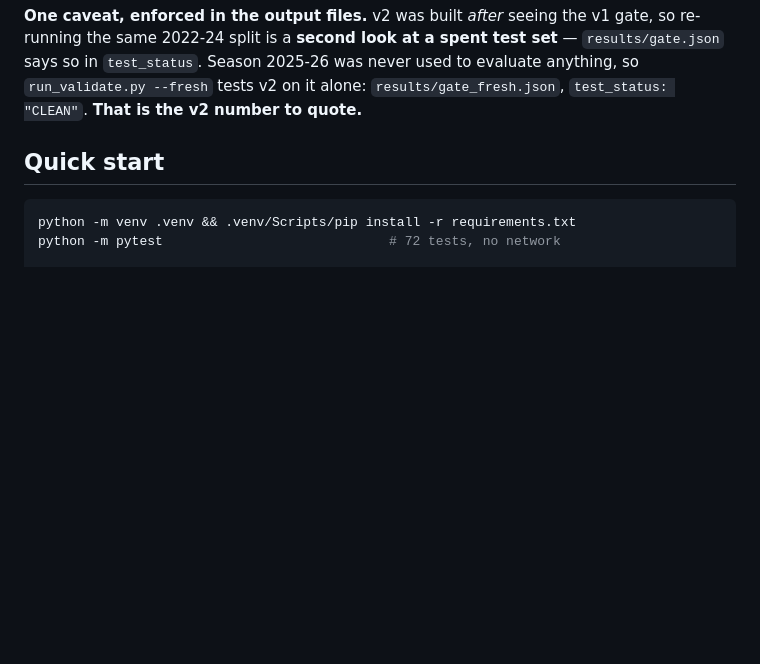
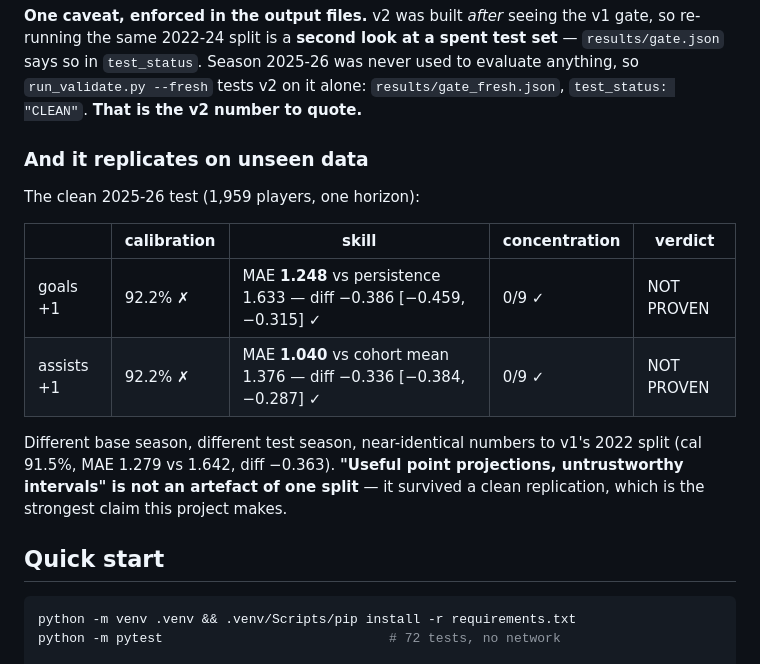
Before and after one commit to aleks-drozy/football-trajectory, a Markdown page: README.md, the part around the change. Drawn GitHub-style; blank space fills up the shorter version.

```diff
--- a/README.md
+++ b/README.md
@@ -67,6 +67,20 @@ set** — `results/gate.json` says so in `test_status`. Season 2025-26 was never
 used to evaluate anything, so `run_validate.py --fresh` tests v2 on it alone:
 `results/gate_fresh.json`, `test_status: "CLEAN"`. **That is the v2 number to
 quote.**
+
+### And it replicates on unseen data
+
+The clean 2025-26 test (1,959 players, one horizon):
+
+| | calibration | skill | concentration | verdict |
+|---|---|---|---|---|
+| goals +1 | 92.2% ✗ | MAE **1.248** vs persistence 1.633 — diff −0.386 [−0.459, −0.315] ✓ | 0/9 ✓ | NOT PROVEN |
+| assists +1 | 92.2% ✗ | MAE **1.040** vs cohort mean 1.376 — diff −0.336 [−0.384, −0.287] ✓ | 0/9 ✓ | NOT PROVEN |
+
+Different base season, different test season, near-identical numbers to v1's
+2022 split (cal 91.5%, MAE 1.279 vs 1.642, diff −0.363). **"Useful point
+projections, untrustworthy intervals" is not an artefact of one split** — it
+survived a clean replication, which is the strongest claim this project makes.
 
 ## Quick start
 
```
Also changed, not shown: HOW_TO_READ_THIS.md (+6 -0 lines), WRITEUP.md (+65 -28 lines).
